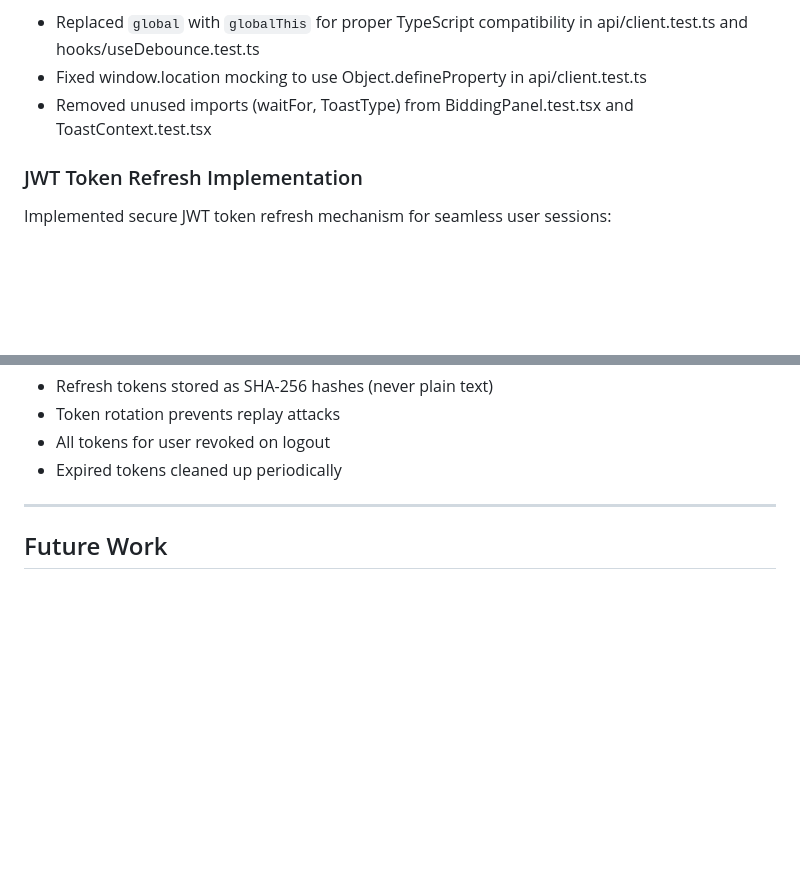
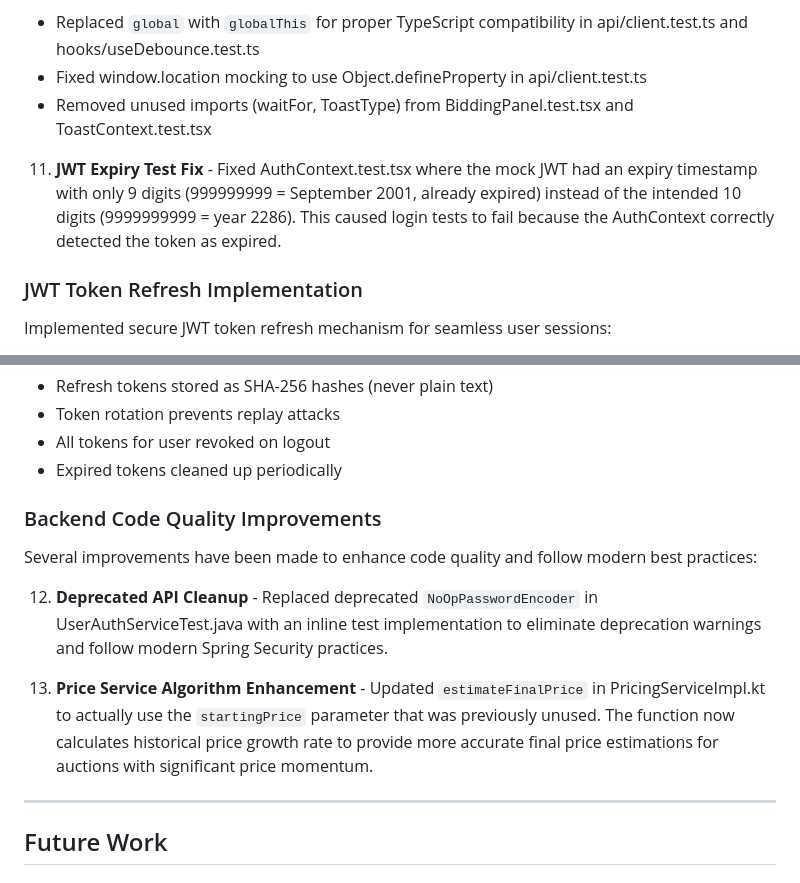
Before and after one commit to wpessers/auction-platform, a Markdown page: IMPLEMENTATION_PLAN.md, 2 parts joined by grey strips. Rendered like a GitHub page; blank space fills up the shorter version.

Commit message:
docs: document code quality fixes in IMPLEMENTATION_PLAN.md
- Add JWT expiry test fix documentation
- Document deprecated NoOpPasswordEncoder cleanup
- Document Price Service algorithm enhancement

Co-Authored-By: Claude Opus 4.5 <noreply@anthropic.com>

```diff
--- a/IMPLEMENTATION_PLAN.md
+++ b/IMPLEMENTATION_PLAN.md
@@ -319,6 +319,8 @@ Frontend test coverage was improved from 1 test file (2 tests) to 10 test files
    - Fixed window.location mocking to use Object.defineProperty in api/client.test.ts
    - Removed unused imports (waitFor, ToastType) from BiddingPanel.test.tsx and ToastContext.test.tsx
 
+11. **JWT Expiry Test Fix** - Fixed AuthContext.test.tsx where the mock JWT had an expiry timestamp with only 9 digits (999999999 = September 2001, already expired) instead of the intended 10 digits (9999999999 = year 2286). This caused login tests to fail because the AuthContext correctly detected the token as expired.
+
 ### JWT Token Refresh Implementation
 
 Implemented secure JWT token refresh mechanism for seamless user sessions:
@@ -360,6 +362,14 @@ Implemented secure JWT token refresh mechanism for seamless user sessions:
 - Token rotation prevents replay attacks
 - All tokens for user revoked on logout
 - Expired tokens cleaned up periodically
+
+### Backend Code Quality Improvements
+
+Several improvements have been made to enhance code quality and follow modern best practices:
+
+12. **Deprecated API Cleanup** - Replaced deprecated `NoOpPasswordEncoder` in UserAuthServiceTest.java with an inline test implementation to eliminate deprecation warnings and follow modern Spring Security practices.
+
+13. **Price Service Algorithm Enhancement** - Updated `estimateFinalPrice` in PricingServiceImpl.kt to actually use the `startingPrice` parameter that was previously unused. The function now calculates historical price growth rate to provide more accurate final price estimations for auctions with significant price momentum.
 
 ---
 
```
